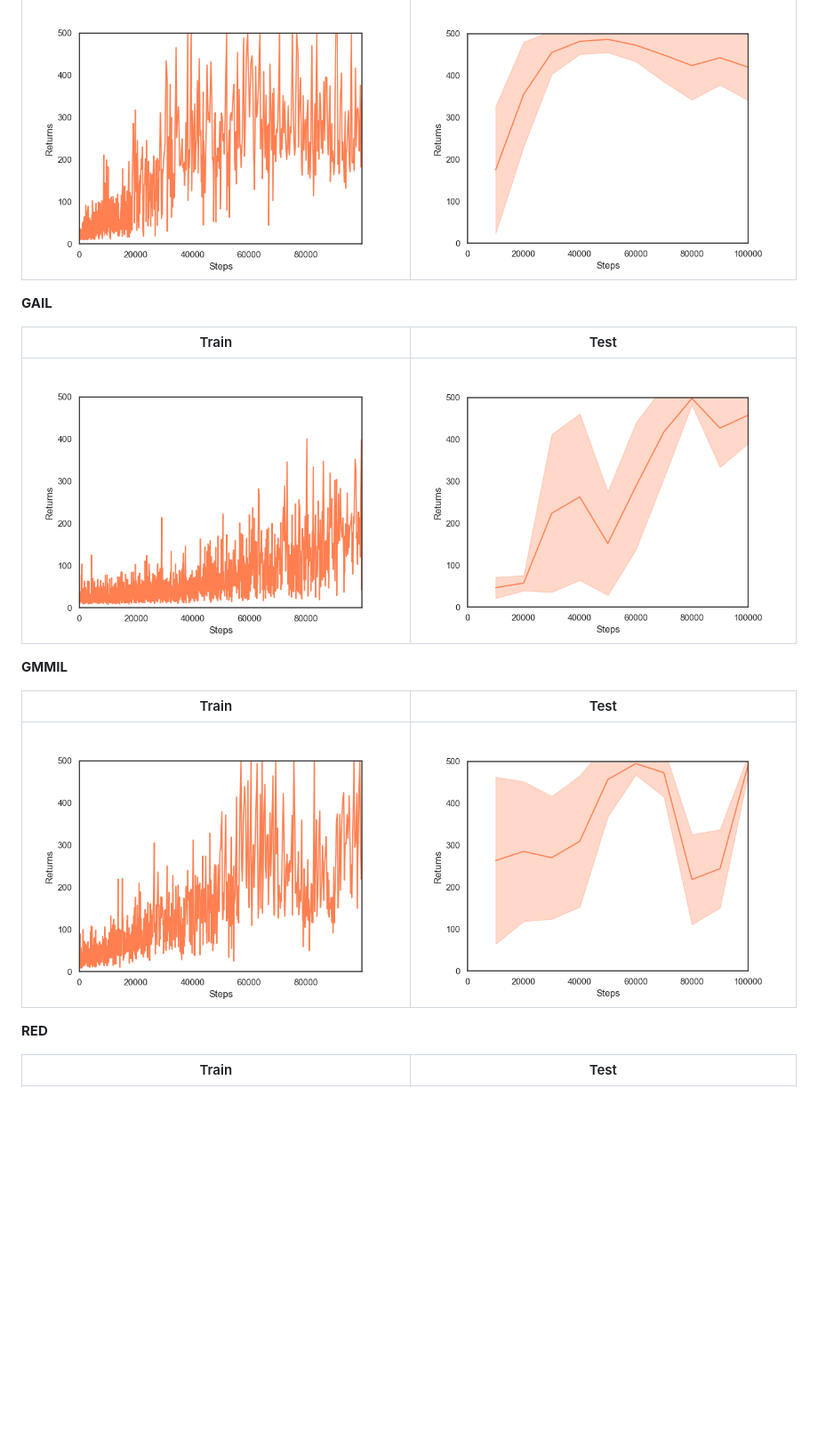
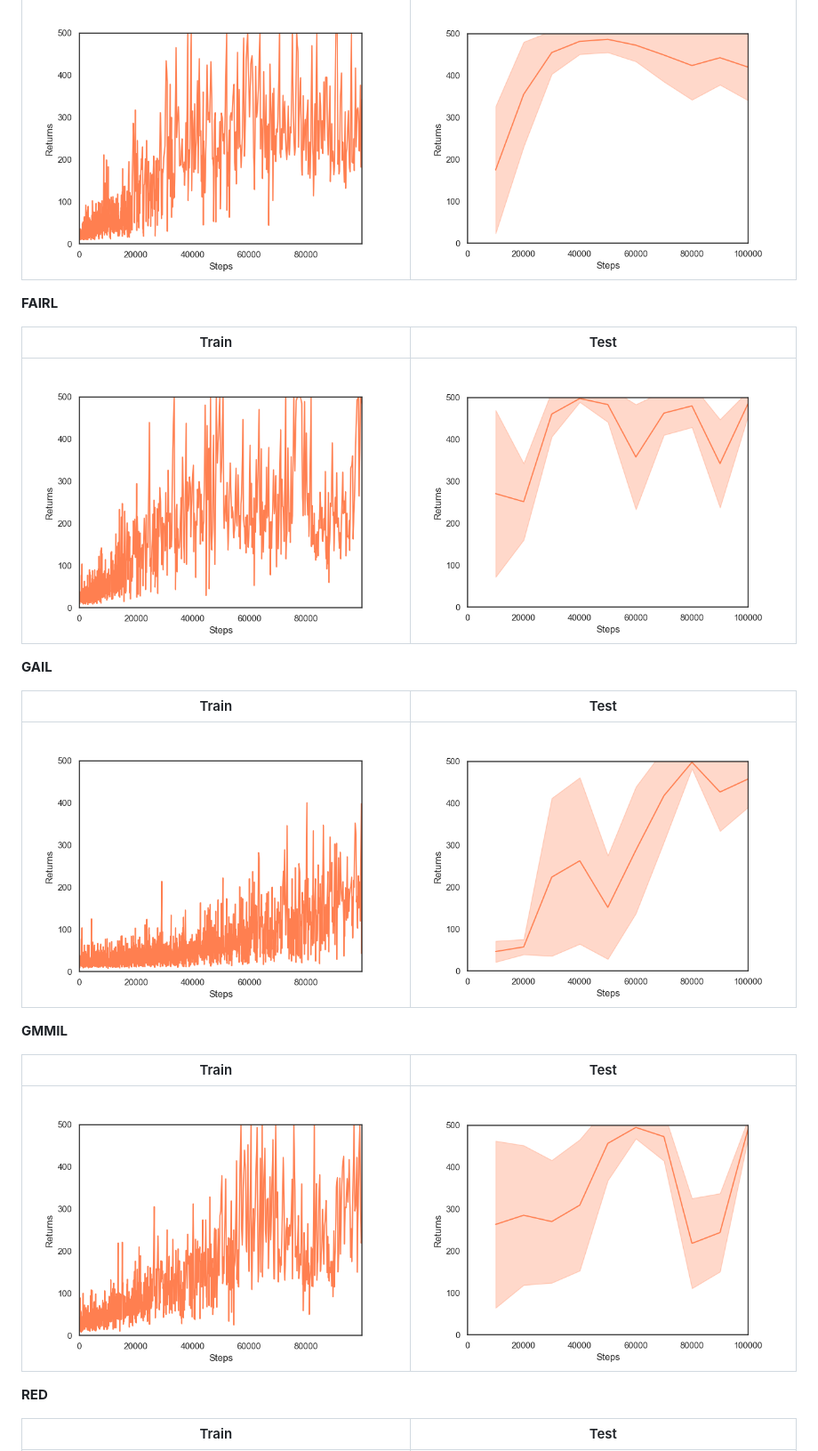
Before and after one commit to Kaixhin/imitation-learning, a Markdown page: README.md, the part around one of its changes. Shown at 89% size. Drawn GitHub-style; pictures changed too: figures/fairl_test_returns.png (added), figures/fairl_train_returns.png (added); blank space fills up the shorter version.

Commit message:
Add FAIRL

```diff
--- a/README.md
+++ b/README.md
@@ -51,6 +51,12 @@ Train | Test
 :----:|:---:
 ![dril_train_returns](figures/dril_train_returns.png) | ![dril_test_returns](figures/dril_test_returns.png)
 
+**FAIRL**
+
+Train | Test
+:----:|:---:
+![fairl_train_returns](figures/fairl_train_returns.png) | ![fairl_test_returns](figures/fairl_test_returns.png)
+
 **GAIL**
 
 Train | Test
```
Also changed, not shown: other parts of README.md (+11 -11 lines), 3 other files.
